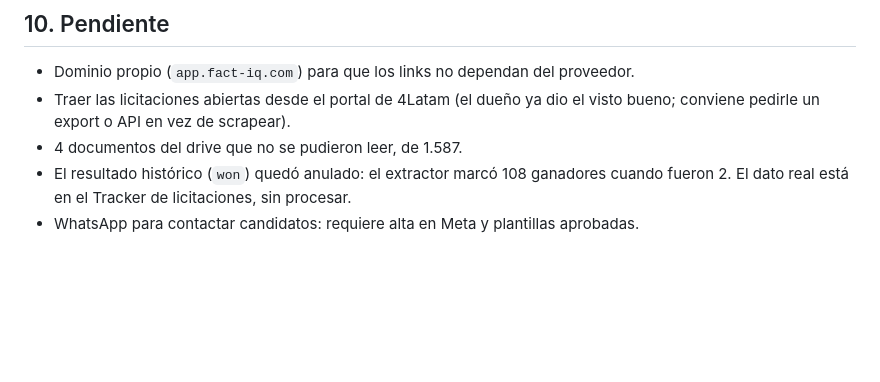
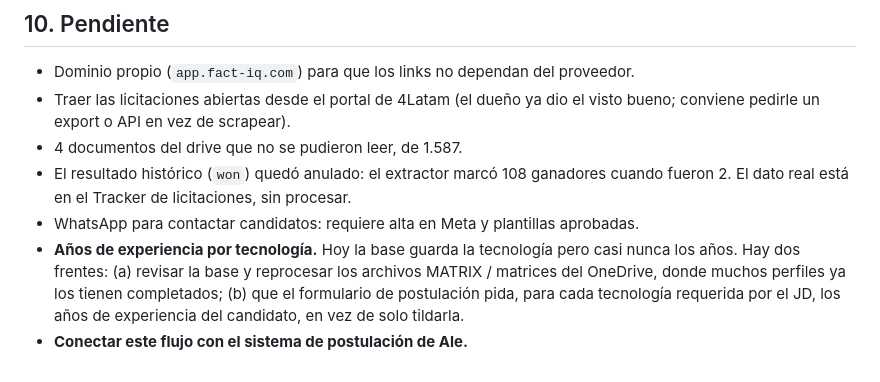
Before and after one commit to jfalvarezfresno/factiq-app, a Markdown page: CONTEXTO.md, the part around the change. GitHub-like rendering; blank space fills up the shorter version.

Commit message:
Suma pendientes: anios por tecnologia y sistema de Ale

```diff
--- a/CONTEXTO.md
+++ b/CONTEXTO.md
@@ -174,3 +174,9 @@ Todas usan el modelo `claude-haiku-4-5-20251001`. Costo aproximado: 1 centavo po
 - El resultado histórico (`won`) quedó anulado: el extractor marcó 108 ganadores cuando
   fueron 2. El dato real está en el Tracker de licitaciones, sin procesar.
 - WhatsApp para contactar candidatos: requiere alta en Meta y plantillas aprobadas.
+- **Años de experiencia por tecnología.** Hoy la base guarda la tecnología pero casi nunca los
+  años. Hay dos frentes: (a) revisar la base y reprocesar los archivos MATRIX / matrices del
+  OneDrive, donde muchos perfiles ya los tienen completados; (b) que el formulario de
+  postulación pida, para cada tecnología requerida por el JD, los años de experiencia del
+  candidato, en vez de solo tildarla.
+- **Conectar este flujo con el sistema de postulación de Ale.**
```
